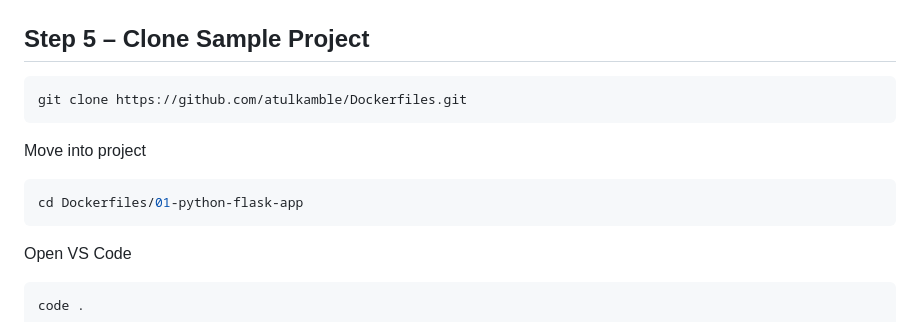
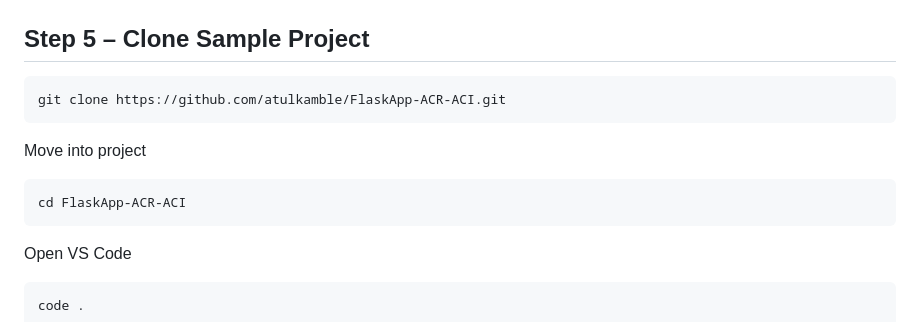
Before and after one commit to atulkamble/FlaskApp-ACR-ACI, a Markdown page: README.md, the part around the change. GitHub-like rendering.

````diff
--- a/README.md
+++ b/README.md
@@ -332,13 +332,13 @@ Password
 ## Step 5 – Clone Sample Project
 
 ```bash
-git clone https://github.com/atulkamble/Dockerfiles.git
+git clone https://github.com/atulkamble/FlaskApp-ACR-ACI.git
 ```
 
 Move into project
 
 ```bash
-cd Dockerfiles/01-python-flask-app
+cd FlaskApp-ACR-ACI
 ```
 
 Open VS Code
````
